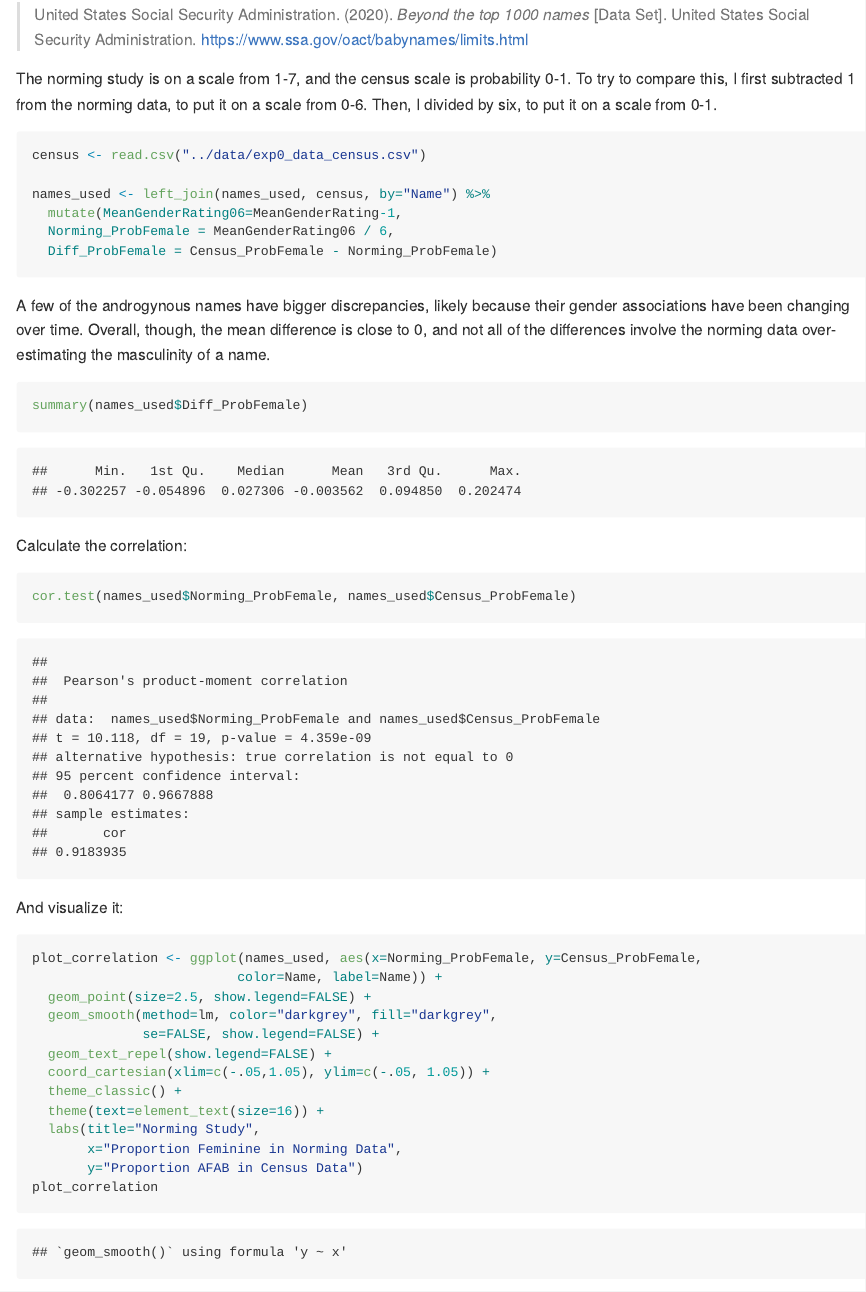
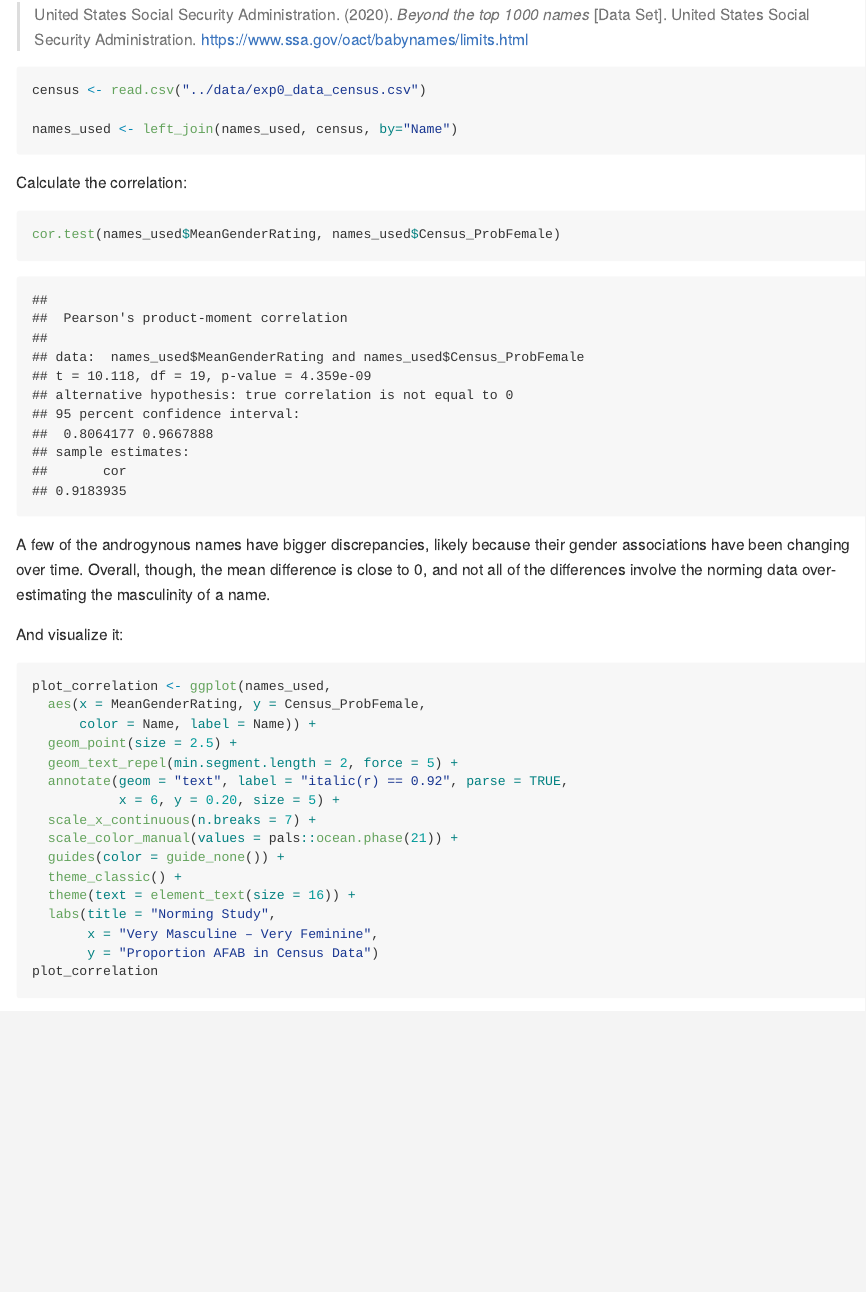
Before and after one commit to bethanyhgardner/gender-bias-names, an R Markdown document (analysis/exp0_analysis.Rmd): the page in a window 1100 px wide, from 5580 px down. The pictures show the output file analysis/exp0_analysis.md that the author committed with the source, drawn offline in the style of GitHub; long lines of code are wrapped.

Commit message:
revisions: norming study
* don't rescale norming data (1-7) when comparing to census data
* add scatterplot to paper

````diff
--- a/analysis/exp0_analysis.Rmd
+++ b/analysis/exp0_analysis.Rmd
@@ -4,9 +4,13 @@
 output:
   pdf_document:
-    toc: true
+    toc: yes
     toc_depth: 3
+  html_document:
+    toc: yes
+    toc_depth: '3'
+    df_print: paged
   github_document:
-    toc: true
+    toc: yes
     toc_depth: 3
 editor_options:
   markdown:
@@ -81,18 +85,16 @@
 > 1000 names* [Data Set]. United States Social Security Administration.
 > <https://www.ssa.gov/oact/babynames/limits.html>
 
-The norming study is on a scale from 1-7, and the census scale is
-probability 0-1. To try to compare this, I first subtracted 1 from the
-norming data, to put it on a scale from 0-6. Then, I divided by six, to
-put it on a scale from 0-1.
-
 ```{r}
 census <- read.csv("../data/exp0_data_census.csv")
 
-names_used <- left_join(names_used, census, by="Name") %>%
-  mutate(MeanGenderRating06=MeanGenderRating-1,
-  Norming_ProbFemale = MeanGenderRating06 / 6,
-  Diff_ProbFemale = Census_ProbFemale - Norming_ProbFemale)
+names_used <- left_join(names_used, census, by="Name")
+```
+
+Calculate the correlation:
+
+```{r}
+cor.test(names_used$MeanGenderRating, names_used$Census_ProbFemale)
 ```
 
 A few of the androgynous names have bigger discrepancies, likely because
@@ -100,29 +102,22 @@
 the mean difference is close to 0, and not all of the differences
 involve the norming data over-estimating the masculinity of a name.
 
-```{r}
-summary(names_used$Diff_ProbFemale)
-```
-
-Calculate the correlation:
-
-```{r}
-cor.test(names_used$Norming_ProbFemale, names_used$Census_ProbFemale)
-```
-
 And visualize it:
 
 ```{r}
-plot_correlation <- ggplot(names_used, aes(x=Norming_ProbFemale, y=Census_ProbFemale,
-                          color=Name, label=Name)) +
-  geom_point(size=2.5, show.legend=FALSE) +
-  geom_smooth(method=lm, color="darkgrey", fill="darkgrey",
-              se=FALSE, show.legend=FALSE) +
-  geom_text_repel(show.legend=FALSE) +
-  coord_cartesian(xlim=c(-.05,1.05), ylim=c(-.05, 1.05)) +
+plot_correlation <- ggplot(names_used,
+  aes(x = MeanGenderRating, y = Census_ProbFemale,
+      color = Name, label = Name)) +
+  geom_point(size = 2.5) +
+  geom_text_repel(min.segment.length = 2, force = 5) +
+  annotate(geom = "text", label = "italic(r) == 0.92", parse = TRUE,
+           x = 6, y = 0.20, size = 5) +
+  scale_x_continuous(n.breaks = 7) +
+  scale_color_manual(values = pals::ocean.phase(21)) +
+  guides(color = guide_none()) +
   theme_classic() +
-  theme(text=element_text(size=16)) +
-  labs(title="Norming Study",
-       x="Proportion Feminine in Norming Data",
-       y="Proportion AFAB in Census Data")
+  theme(text = element_text(size = 16)) +
+  labs(title = "Norming Study",
+       x = "Very Masculine – Very Feminine",
+       y = "Proportion AFAB in Census Data")
 plot_correlation
````
Also changed, not shown: analysis/exp0_analysis.md, analysis/exp0_analysis.pdf, plots/norming-names.png (added), analysis/exp0_analysis.Rmd (5 more changed lines).
